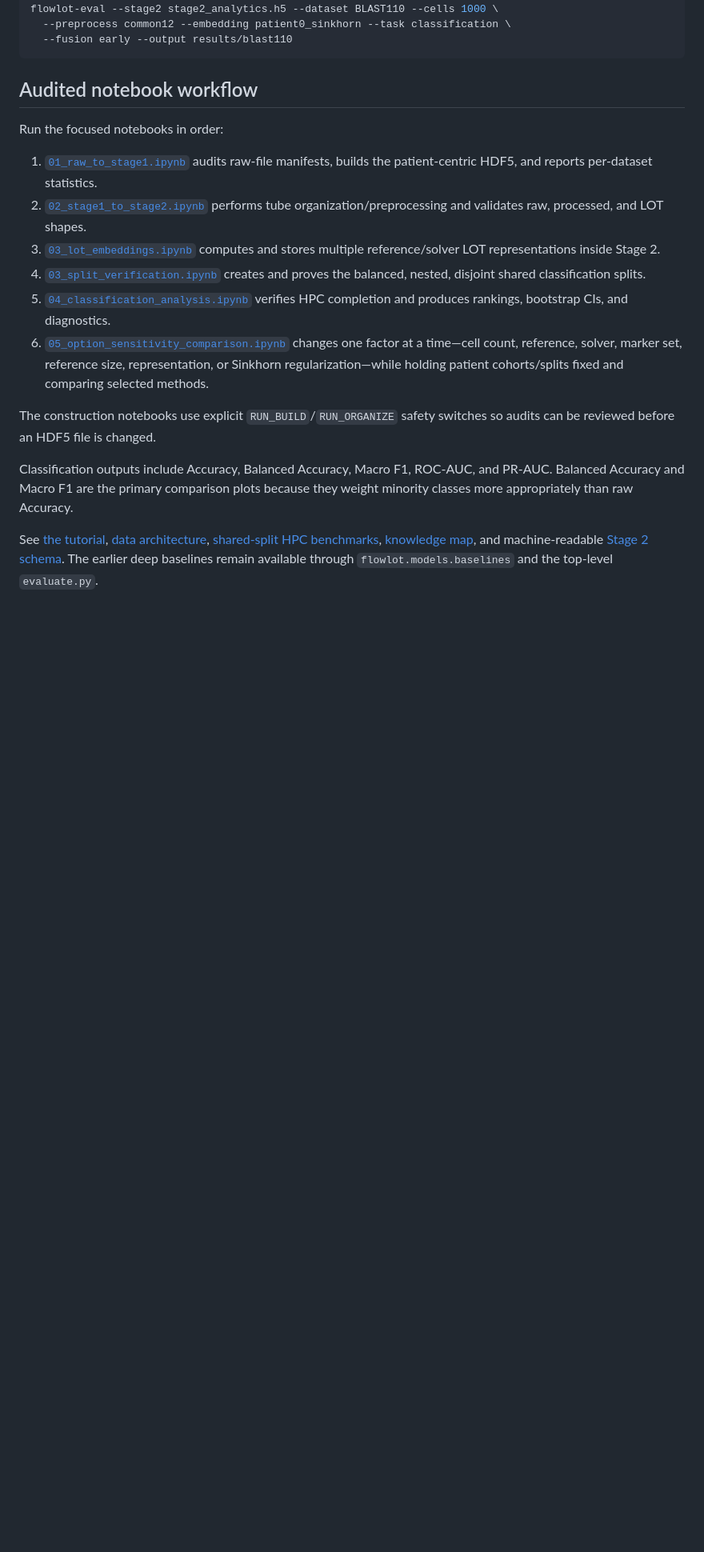
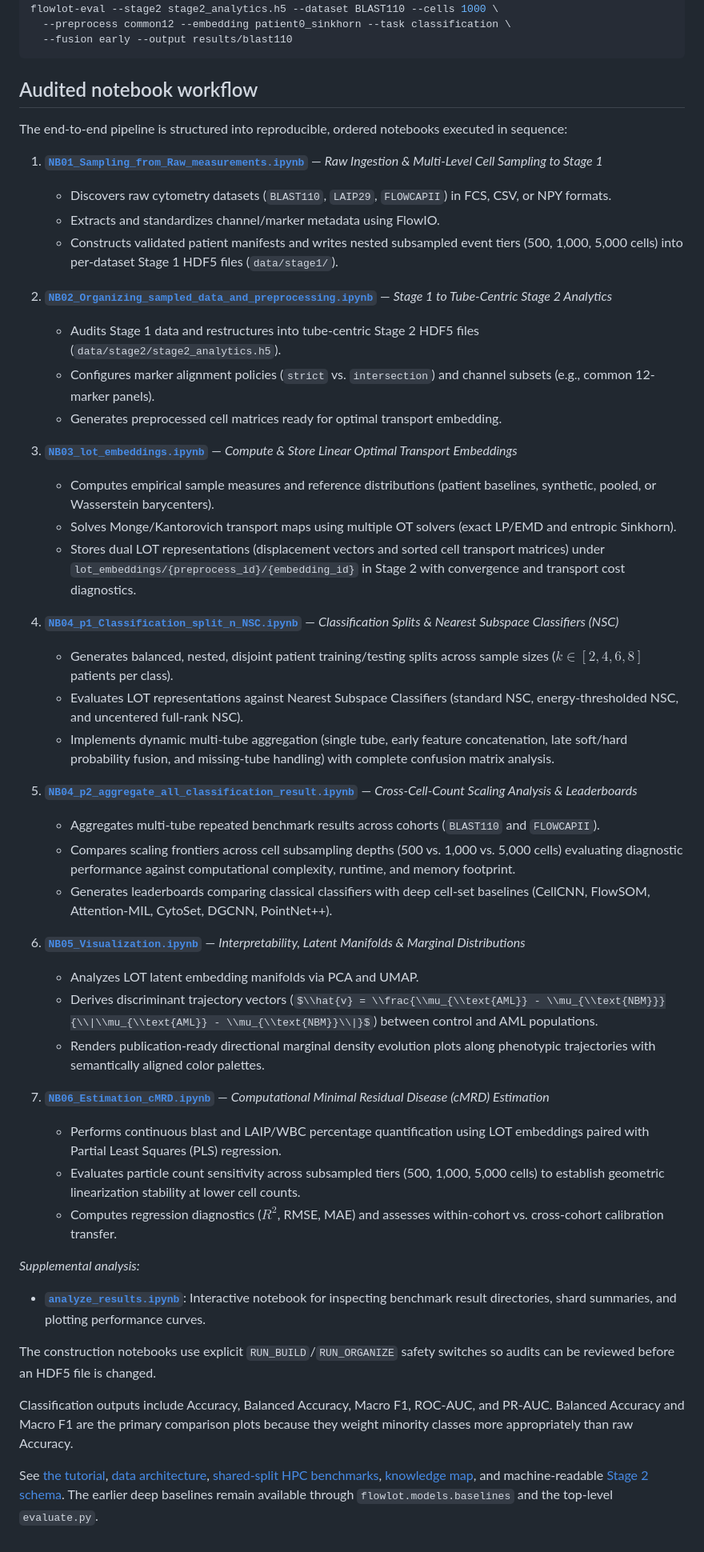
Before and after one commit to naqibUVa/FlowLOT_v1, a Markdown page: README.md, the part around the change. Shown at 80% size. Rendered like a GitHub page; some formulas as TeX source; blank space fills up the shorter version.

Commit message:
docs: update README with current pipeline notebooks NB01-NB06 and their functions

```diff
--- a/README.md
+++ b/README.md
@@ -68,22 +68,45 @@ flowlot-eval --stage2 stage2_analytics.h5 --dataset BLAST110 --cells 1000 \
 
 ## Audited notebook workflow
 
-Run the focused notebooks in order:
+The end-to-end pipeline is structured into reproducible, ordered notebooks executed in sequence:
 
-1. [`01_raw_to_stage1.ipynb`](notebooks/01_raw_to_stage1.ipynb) audits raw-file
-   manifests, builds the patient-centric HDF5, and reports per-dataset statistics.
-2. [`02_stage1_to_stage2.ipynb`](notebooks/02_stage1_to_stage2.ipynb) performs
-   tube organization/preprocessing and validates raw, processed, and LOT shapes.
-3. [`03_lot_embeddings.ipynb`](notebooks/03_lot_embeddings.ipynb) computes and
-   stores multiple reference/solver LOT representations inside Stage 2.
-4. [`03_split_verification.ipynb`](notebooks/03_split_verification.ipynb) creates
-   and proves the balanced, nested, disjoint shared classification splits.
-5. [`04_classification_analysis.ipynb`](notebooks/04_classification_analysis.ipynb)
-   verifies HPC completion and produces rankings, bootstrap CIs, and diagnostics.
-6. [`05_option_sensitivity_comparison.ipynb`](notebooks/05_option_sensitivity_comparison.ipynb)
-   changes one factor at a time—cell count, reference, solver, marker set,
-   reference size, representation, or Sinkhorn regularization—while holding
-   patient cohorts/splits fixed and comparing selected methods.
+1. **[`NB01_Sampling_from_Raw_measurements.ipynb`](notebooks/NB01_Sampling_from_Raw_measurements.ipynb)** — *Raw Ingestion & Multi-Level Cell Sampling to Stage 1*
+   - Discovers raw cytometry datasets (`BLAST110`, `LAIP29`, `FLOWCAPII`) in FCS, CSV, or NPY formats.
+   - Extracts and standardizes channel/marker metadata using FlowIO.
+   - Constructs validated patient manifests and writes nested subsampled event tiers (500, 1,000, 5,000 cells) into per-dataset Stage 1 HDF5 files (`data/stage1/`).
+
+2. **[`NB02_Organizing_sampled_data_and_preprocessing.ipynb`](notebooks/NB02_Organizing_sampled_data_and_preprocessing.ipynb)** — *Stage 1 to Tube-Centric Stage 2 Analytics*
+   - Audits Stage 1 data and restructures into tube-centric Stage 2 HDF5 files (`data/stage2/stage2_analytics.h5`).
+   - Configures marker alignment policies (`strict` vs. `intersection`) and channel subsets (e.g., common 12-marker panels).
+   - Generates preprocessed cell matrices ready for optimal transport embedding.
+
+3. **[`NB03_lot_embeddings.ipynb`](notebooks/NB03_lot_embeddings.ipynb)** — *Compute & Store Linear Optimal Transport Embeddings*
+   - Computes empirical sample measures and reference distributions (patient baselines, synthetic, pooled, or Wasserstein barycenters).
+   - Solves Monge/Kantorovich transport maps using multiple OT solvers (exact LP/EMD and entropic Sinkhorn).
+   - Stores dual LOT representations (displacement vectors and sorted cell transport matrices) under `lot_embeddings/{preprocess_id}/{embedding_id}` in Stage 2 with convergence and transport cost diagnostics.
+
+4. **[`NB04_p1_Classification_split_n_NSC.ipynb`](notebooks/NB04_p1_Classification_split_n_NSC.ipynb)** — *Classification Splits & Nearest Subspace Classifiers (NSC)*
+   - Generates balanced, nested, disjoint patient training/testing splits across sample sizes ($k \in [2, 4, 6, 8]$ patients per class).
+   - Evaluates LOT representations against Nearest Subspace Classifiers (standard NSC, energy-thresholded NSC, and uncentered full-rank NSC).
+   - Implements dynamic multi-tube aggregation (single tube, early feature concatenation, late soft/hard probability fusion, and missing-tube handling) with complete confusion matrix analysis.
+
+5. **[`NB04_p2_aggregate_all_classification_result.ipynb`](notebooks/NB04_p2_aggregate_all_classification_result.ipynb)** — *Cross-Cell-Count Scaling Analysis & Leaderboards*
+   - Aggregates multi-tube repeated benchmark results across cohorts (`BLAST110` and `FLOWCAPII`).
+   - Compares scaling frontiers across cell subsampling depths (500 vs. 1,000 vs. 5,000 cells) evaluating diagnostic performance against computational complexity, runtime, and memory footprint.
+   - Generates leaderboards comparing classical classifiers with deep cell-set baselines (CellCNN, FlowSOM, Attention-MIL, CytoSet, DGCNN, PointNet++).
+
+6. **[`NB05_Visualization.ipynb`](notebooks/NB05_Visualization.ipynb)** — *Interpretability, Latent Manifolds & Marginal Distributions*
+   - Analyzes LOT latent embedding manifolds via PCA and UMAP.
+   - Derives discriminant trajectory vectors ($\\hat{v} = \\frac{\\mu_{\\text{AML}} - \\mu_{\\text{NBM}}}{\\|\\mu_{\\text{AML}} - \\mu_{\\text{NBM}}\\|}$) between control and AML populations.
+   - Renders publication-ready directional marginal density evolution plots along phenotypic trajectories with semantically aligned color palettes.
+
+7. **[`NB06_Estimation_cMRD.ipynb`](notebooks/NB06_Estimation_cMRD.ipynb)** — *Computational Minimal Residual Disease (cMRD) Estimation*
+   - Performs continuous blast and LAIP/WBC percentage quantification using LOT embeddings paired with Partial Least Squares (PLS) regression.
+   - Evaluates particle count sensitivity across subsampled tiers (500, 1,000, 5,000 cells) to establish geometric linearization stability at lower cell counts.
+   - Computes regression diagnostics ($R^2$, RMSE, MAE) and assesses within-cohort vs. cross-cohort calibration transfer.
+
+*Supplemental analysis:*
+- **[`analyze_results.ipynb`](analyze_results.ipynb)**: Interactive notebook for inspecting benchmark result directories, shard summaries, and plotting performance curves.
 
 The construction notebooks use explicit `RUN_BUILD`/`RUN_ORGANIZE` safety
 switches so audits can be reviewed before an HDF5 file is changed.
```
